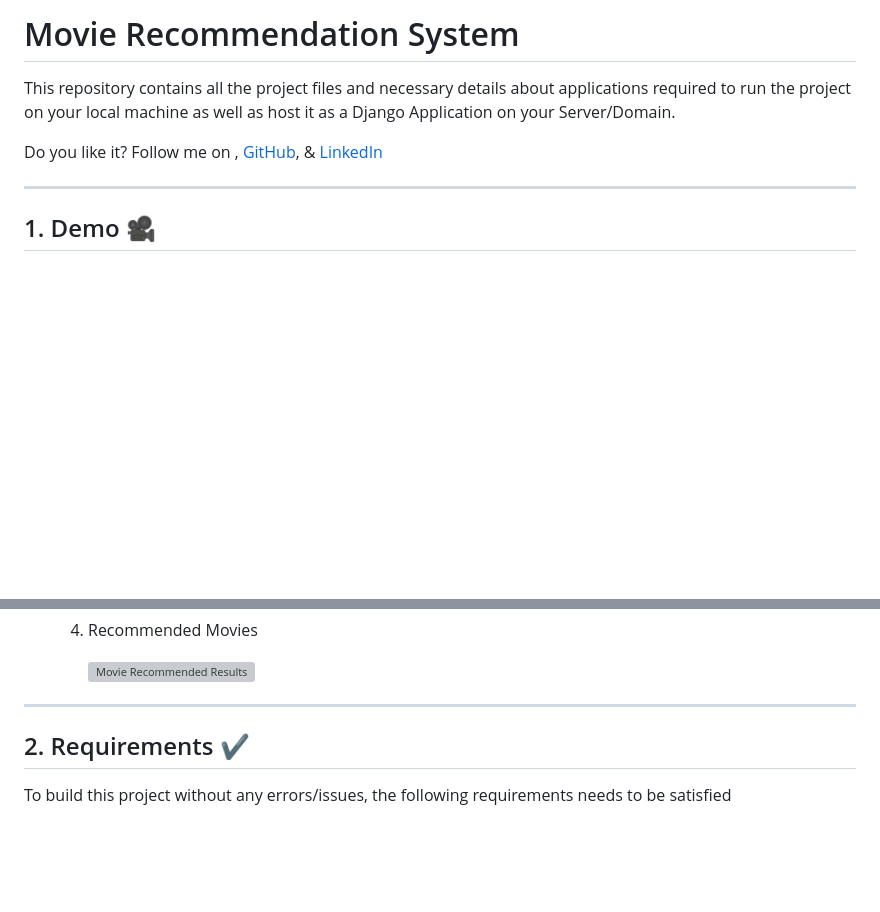
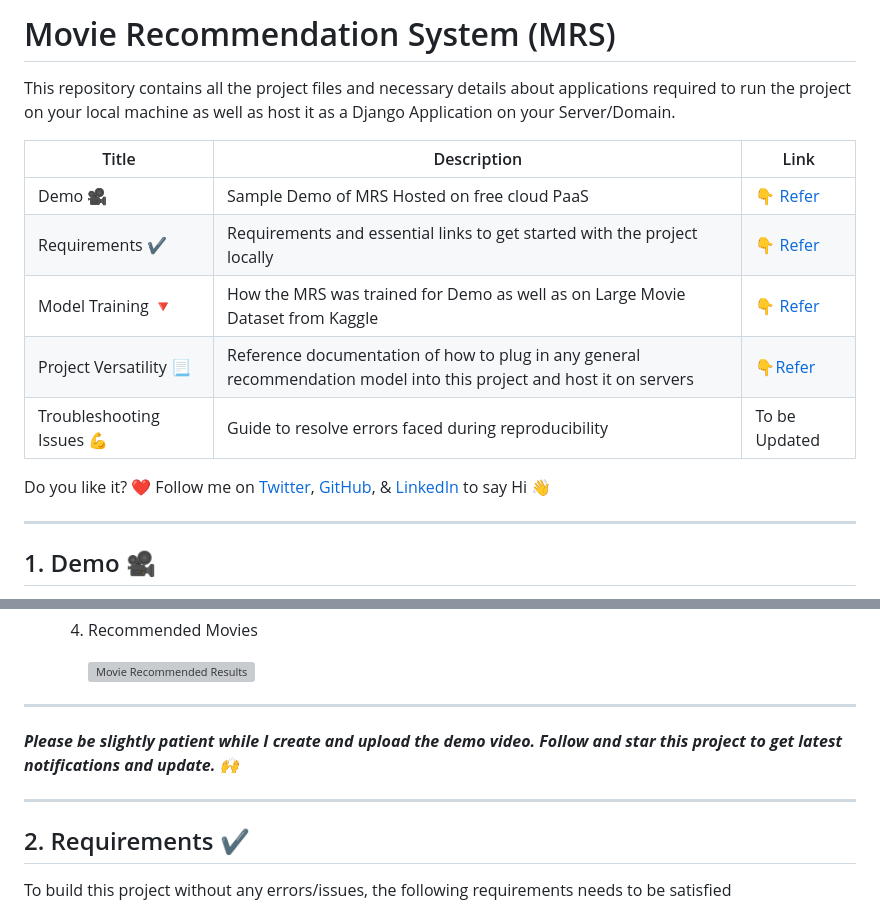
Before and after one commit to Harini782004/movie-_recommendation-_system, a Markdown page: README.md, 2 parts joined by grey strips. Rendered like a GitHub page; blank space fills up the shorter version; grey boxes are pictures that could not be loaded.

```diff
--- a/README.md
+++ b/README.md
@@ -1,10 +1,16 @@
-
-# Movie Recommendation System
+# Movie Recommendation System (MRS)
 
 This repository contains all the project files and necessary details about applications required to run the project on your local machine as well as host it as a Django Application on your Server/Domain.
 
+| Title                                    | Description                                                                                                         | Link                                                                                                                       |
+| ---------------------------------------- | ------------------------------------------------------------------------------------------------------------------- | -------------------------------------------------------------------------------------------------------------------------- |
+| Demo :movie_camera:                      | Sample Demo of MRS Hosted on free cloud PaaS                                                                        | [:point_down: Refer](https://github.com/inboxpraveen/movie-recommendation-system#1-demo-movie_camera)                      |
+| Requirements :heavy_check_mark:          | Requirements and essential links to get started with the project locally                                            | [:point_down: Refer](https://github.com/inboxpraveen/movie-recommendation-system#2-requirements-heavy_check_mark)          |
+| Model Training :small_red_triangle_down: | How the MRS was trained for Demo as well as on Large Movie Dataset from Kaggle                                      | [:point_down: Refer](https://github.com/inboxpraveen/movie-recommendation-system#3-model-training-small_red_triangle_down) |
+| Project Versatility :page_with_curl:     | Reference documentation of how to plug in any general recommendation model into this project and host it on servers | [:point_down:Refer](https://github.com/inboxpraveen/movie-recommendation-system#4-project-guide)                           |
+| Troubleshooting Issues :muscle:          | Guide to resolve errors faced during reproducibility                                                                | To be Updated                                                                                                              |
 
-Do you like it? Follow me on , [GitHub](https://github.com/harini782004), & [LinkedIn](https://www.linkedin.com/in/sivaharini782004/)
+Do you like it? :heart: Follow me on [Twitter](https://twitter.com/InboxPraveen), [GitHub](https://github.com/inboxpraveen), & [LinkedIn](https://www.linkedin.com/in/praveen-kumar-inbox/) to say Hi :wave:
 
 <hr>
 
@@ -37,6 +43,9 @@ In this section, we try to understand through video demo to play around the proj
 
 ____
 
+***Please be slightly patient while I create and upload the demo video. Follow and star this project to get latest notifications and update. :raised_hands:***
+
+<hr>
 
 ## 2. Requirements :heavy_check_mark:
 
```
Also changed, not shown: other parts of README.md (+3 -3 lines).
